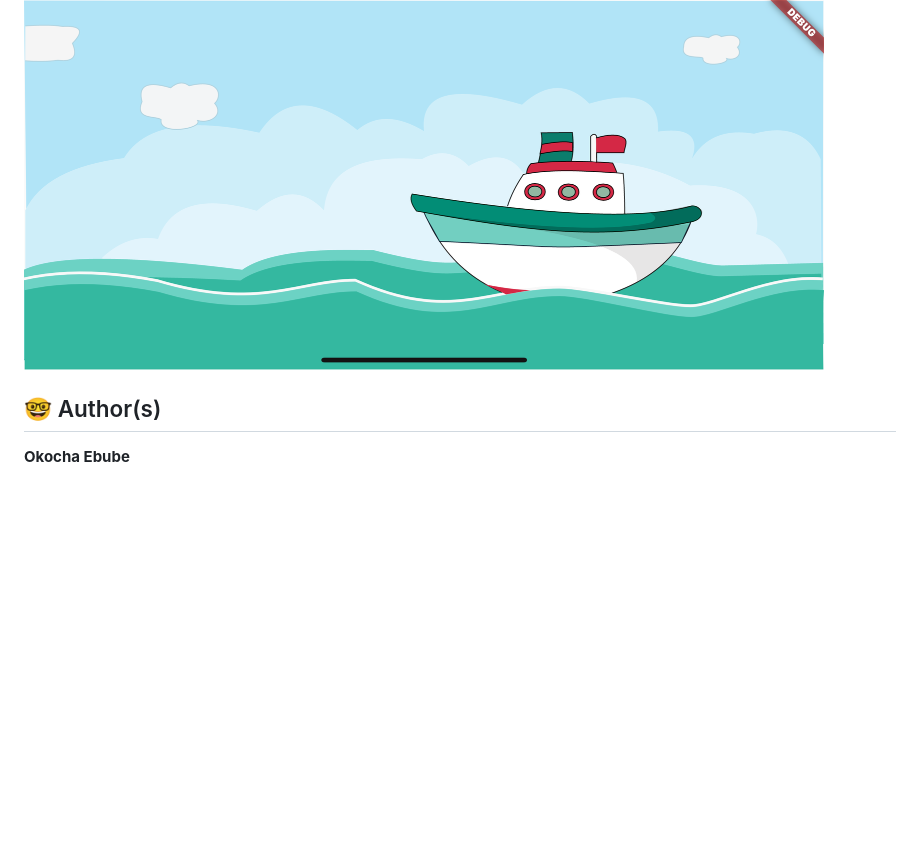
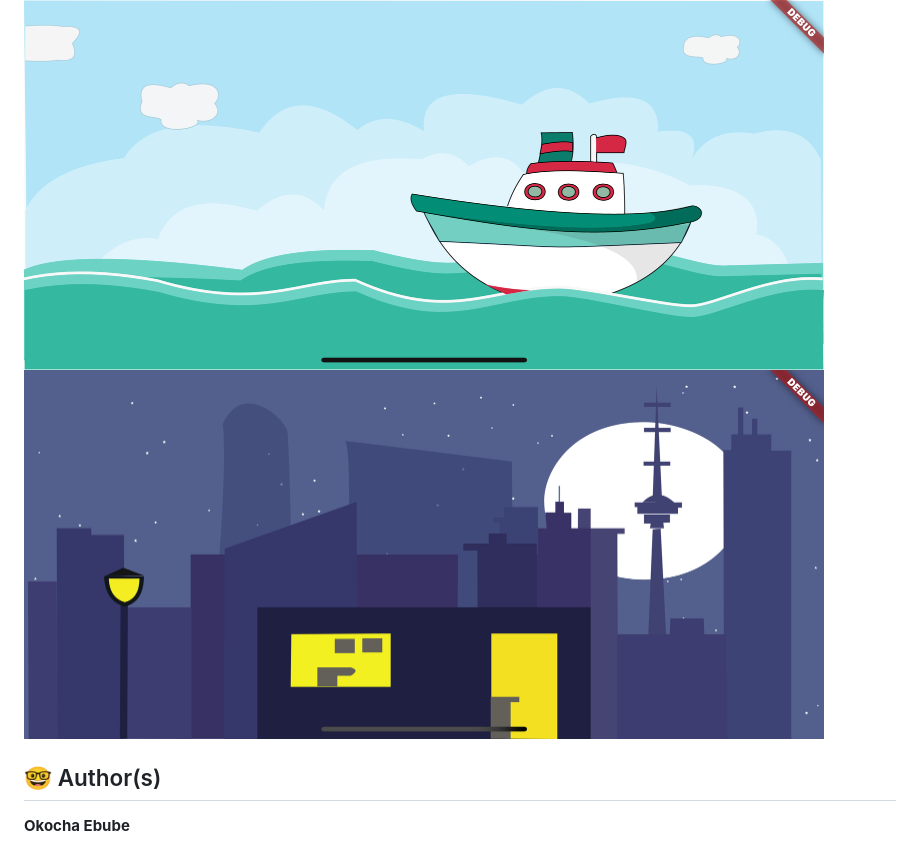
Before and after one commit to Marcusjnr/paint_projects, a Markdown page: README.md, the part around the change. GitHub-like rendering; pictures changed too: ss/night_city.png (added); blank space fills up the shorter version.

Commit message:
added night city image

```diff
--- a/README.md
+++ b/README.md
@@ -11,6 +11,7 @@ This flutter project consists of different little Flutter paintings done with cu
 
 ## 📸 ScreenShots
 |<img src="ss/bird.png" width="300">|<img src="ss/ship_sea.png" width="800">
+<img src="ss/night_city.png" width="800">
 
 
 ## 🤓 Author(s)
```
Also changed, not shown: 1 other file.
